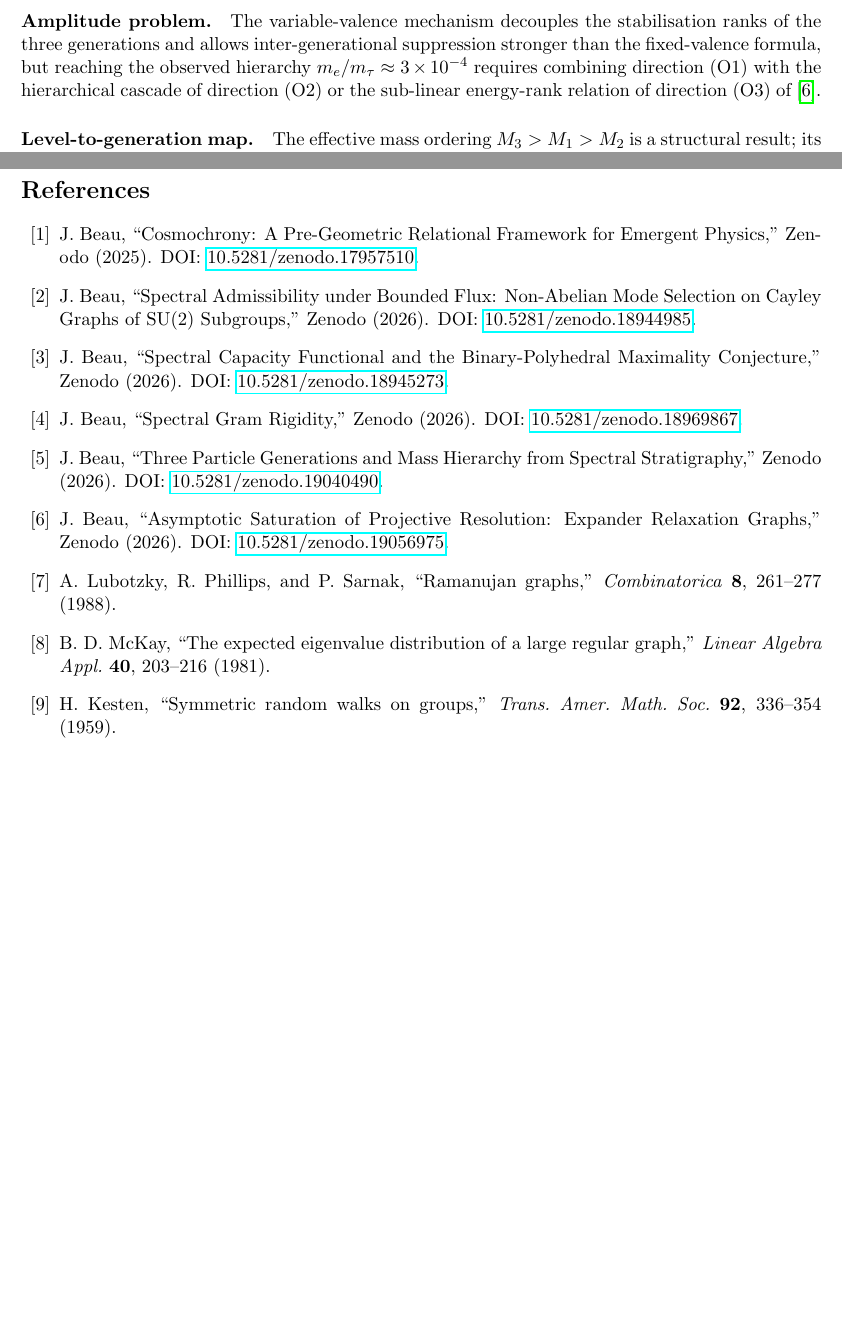
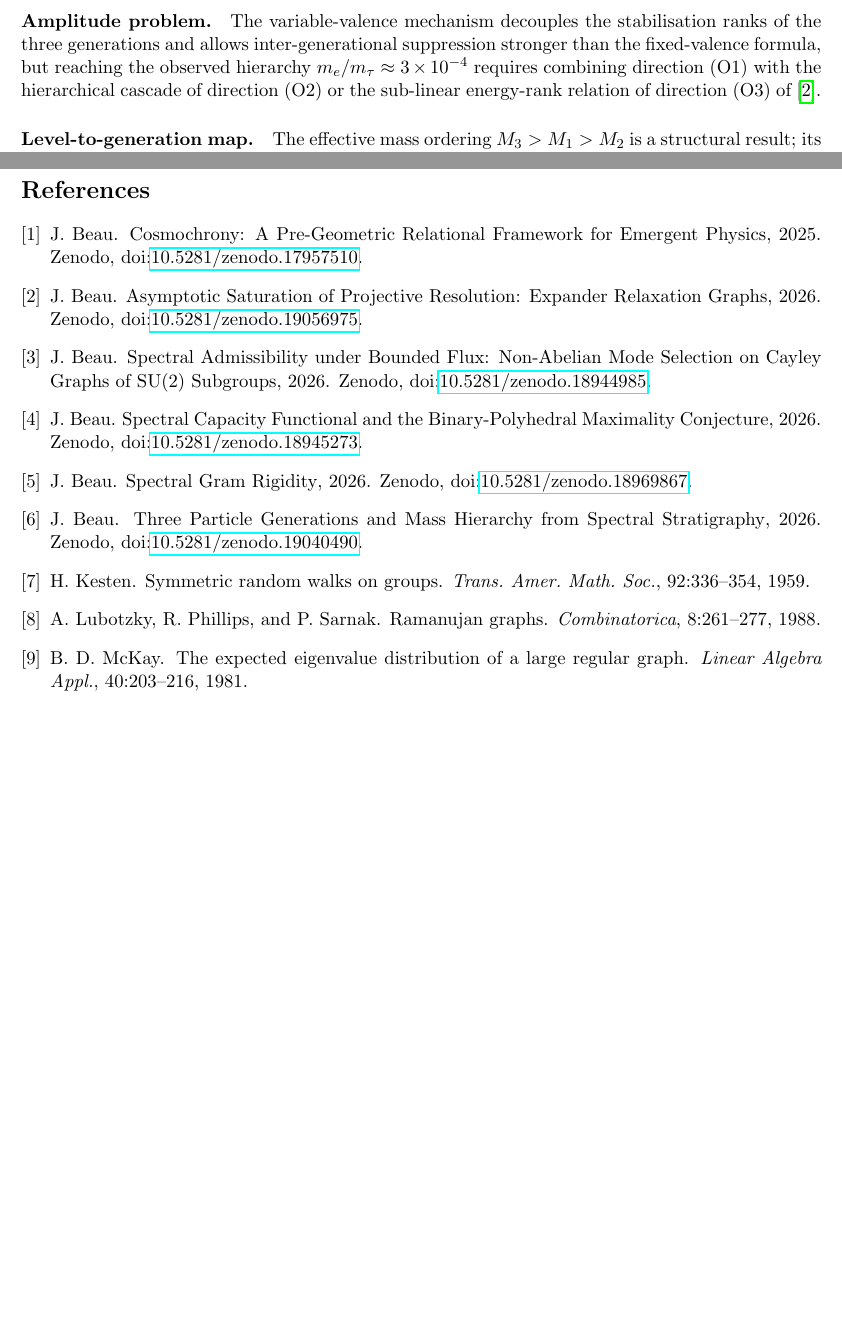
Before and after one commit to Cosmochrony/spectral-o1, a LaTeX paper (tex/SpectralO1.tex): two parts of pages 14 and 15 of 15, joined at a grey line, cut so that both start at the same text. Compiled offline with pdfLaTeX.

Commit message:
Bibliography: convert inline thebibliography to BibTeX (cosmochrony-bibliography.bib, bibliographystyle plain, doi package); fix undefined cites

```diff
--- a/tex/SpectralO1.tex
+++ b/tex/SpectralO1.tex
@@ -10,6 +10,7 @@
 \usepackage{hyperref}
 \usepackage{graphicx}
 \usepackage{cite}
+\usepackage{doi}
 
 \geometry{margin=1in}
 
@@ -880,62 +881,7 @@ spectral stratigraphy, mass hierarchy
       dynamical interpretation of $\Lproj(n)$ and remains an open problem.
 
       \clearpage
-      \begin{thebibliography}{99}
-
-        \bibitem{cosmochrony}
-        J.~Beau,
-        ``Cosmochrony: A Pre-Geometric Relational Framework for Emergent Physics,''
-        Zenodo (2025).
-        \newblock DOI: \href{https://doi.org/10.5281/zenodo.17957510}{10.5281/zenodo.17957510}.
-
-        \bibitem{Beau2026a1}
-        J.~Beau,
-        ``Spectral Admissibility under Bounded Flux: Non-Abelian Mode Selection
-        on Cayley Graphs of SU(2) Subgroups,''
-        Zenodo (2026).
-        \newblock DOI: \href{https://doi.org/10.5281/zenodo.18944985}{10.5281/zenodo.18944985}.
-
-        \bibitem{Beau2026a2}
-        J.~Beau,
-        ``Spectral Capacity Functional and the Binary-Polyhedral Maximality
-        Conjecture,''
-        Zenodo (2026).
-        \newblock DOI: \href{https://doi.org/10.5281/zenodo.18945273}{10.5281/zenodo.18945273}.
-
-        \bibitem{Beau2026a3}
-        J.~Beau,
-        ``Spectral Gram Rigidity,''
-        Zenodo (2026).
-        \newblock DOI: \href{https://doi.org/10.5281/zenodo.18969867}{10.5281/zenodo.18969867}.
-
-        \bibitem{Beau2026a4}
-        J.~Beau,
-        ``Three Particle Generations and Mass Hierarchy from Spectral Stratigraphy,''
-        Zenodo (2026).
-        \newblock DOI: \href{https://doi.org/10.5281/zenodo.19040490}{10.5281/zenodo.19040490}.
-
-        \bibitem{Beau2026a5}
-        J.~Beau,
-        ``Asymptotic Saturation of Projective Resolution: Expander Relaxation
-        Graphs,''
-        Zenodo (2026).
-        \newblock DOI: \href{https://doi.org/10.5281/zenodo.19056975}{10.5281/zenodo.19056975}.
-
-        \bibitem{LPS}
-        A.~Lubotzky, R.~Phillips, and P.~Sarnak,
-        ``Ramanujan graphs,''
-        \textit{Combinatorica} \textbf{8}, 261--277 (1988).
-
-        \bibitem{McKay}
-        B.~D. McKay,
-        ``The expected eigenvalue distribution of a large regular graph,''
-        \textit{Linear Algebra Appl.} \textbf{40}, 203--216 (1981).
-
-        \bibitem{Kesten}
-        H.~Kesten,
-        ``Symmetric random walks on groups,''
-        \textit{Trans.\ Amer.\ Math.\ Soc.} \textbf{92}, 336--354 (1959).
-
-      \end{thebibliography}
+      \bibliographystyle{plain}
+      \bibliography{cosmochrony-bibliography}
 
 \end{document}
```
Also changed, not shown: tex/cosmochrony-bibliography.bib (added, +74 -0 lines), out/SpectralO1.pdf (deleted), tex/SpectralO1.tex (2 more changed lines), 2 other files.
